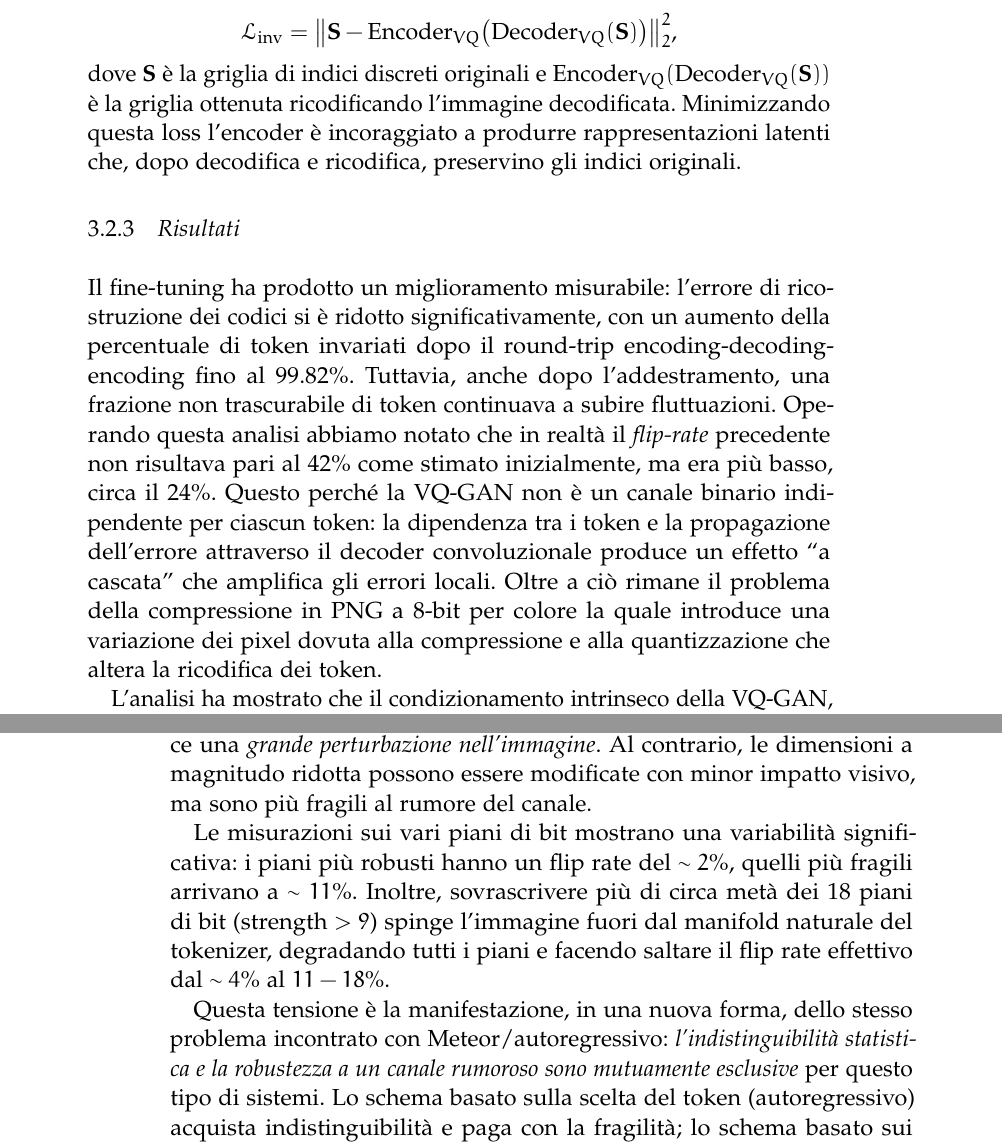
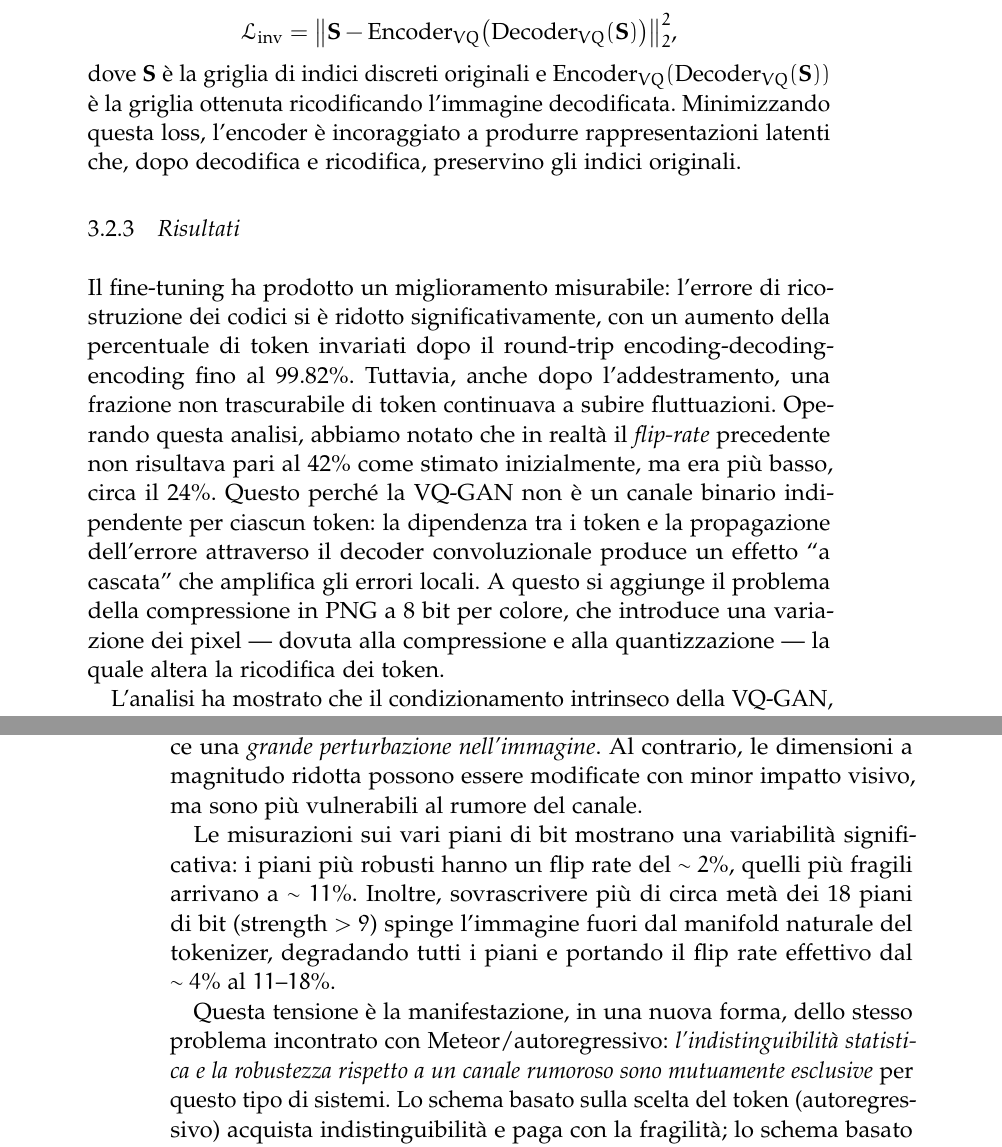
Before and after one commit to dichohnf/tesi_triennale_latex, a LaTeX thesis (Thesis/Thesis.tex, which reads Thesis/Chapters/03-Sperimentazione.tex): two parts of pages 26 and 31 of 44, joined at a grey line, cut so that both start at the same text. The pictures show the PDF file Thesis/Thesis.pdf that the author committed with the source.

Commit message:
fix: correzioni lessicali

```diff
--- a/Thesis/Chapters/03-Sperimentazione.tex
+++ b/Thesis/Chapters/03-Sperimentazione.tex
@@ -80,23 +80,23 @@ L'impossibilità di verificare la sopravvivenza dei token durante la generazione
 
 La causa profonda è la non-invertibilità intrinseca dell'architettura: l'encoder e il decoder sono funzioni statistiche apprese separatamente, non coppie di trasformazioni inverse progettate per essere biettive. La quantizzazione vettoriale introduce un'ulteriore perdita: due vettori latenti simili possono essere quantizzati allo stesso indice, ma la mappa inversa non è garantita. A differenza di un LLM, dove il token generato è esattamente il token che il destinatario legge (il canale testuale è \emph{lossless}), nella VQ-GAN il token scelto dal Transformer attraversa un canale rumoroso (il passaggio attraverso pixel continui e la riquantizzazione dell'encoder), ovvero soggetto ad errori sistematici, che ne altera l'identità in quasi metà dei casi.
 
-\section{Tentativo di fine tuning dell'encoder VQ-GAN}
+\section{Tentativo di fine-tuning dell'encoder VQ-GAN}
 
 \subsection{Obiettivo}
 
-Per superare la limitazione della non-invertibilità, abbiamo esplorato la possibilità di addestrare l'encoder VQ-GAN a produrre codici invertibili rispetto al decoder fisso, tramite un fine tuning mirato.
+Per superare la limitazione della non-invertibilità, abbiamo esplorato la possibilità di addestrare l'encoder VQ-GAN a produrre codici invertibili rispetto al decoder fisso, tramite un fine-tuning mirato.
 
-\subsection{Strategia di fine tuning}
+\subsection{Strategia di fine-tuning}
 
-L'approccio è stato quello di congelare i pesi del decoder e del codebook della VQ-GAN, componenti che contribuiscono direttamente alla generazione delle immagini e la cui modifica avrebbe alterato l'inferenza, e addestrare soltanto l'encoder con una funzione di loss modificata. L'obiettivo era minimizzare l'errore di ricostruzione del codice:
+L'approccio è stato quello di congelare i pesi del decoder e del codebook della VQ-GAN — componenti che contribuiscono direttamente alla generazione delle immagini e la cui modifica avrebbe alterato l'inferenza — e addestrare soltanto l'encoder con una funzione di loss modificata. L'obiettivo era minimizzare l'errore di ricostruzione del codice:
 \[
 	\mathcal{L}_{\mathrm{inv}} = \bigl\| \mathbf{S} - \mathrm{Encoder}_{VQ}\bigl(\mathrm{Decoder}_{VQ}(\mathbf{S})\bigr) \bigr\|_2^2,
 \]
-dove $\mathbf{S}$ è la griglia di indici discreti originali e $\mathrm{Encoder}_{VQ}(\mathrm{Decoder}_{VQ}(\mathbf{S}))$ è la griglia ottenuta ricodificando l'immagine decodificata. Minimizzando questa loss l'encoder è incoraggiato a produrre rappresentazioni latenti che, dopo decodifica e ricodifica, preservino gli indici originali.
+dove $\mathbf{S}$ è la griglia di indici discreti originali e $\mathrm{Encoder}_{VQ}(\mathrm{Decoder}_{VQ}(\mathbf{S}))$ è la griglia ottenuta ricodificando l'immagine decodificata. Minimizzando questa loss, l'encoder è incoraggiato a produrre rappresentazioni latenti che, dopo decodifica e ricodifica, preservino gli indici originali.
 
 \subsection{Risultati}
 
-Il fine-tuning ha prodotto un miglioramento misurabile: l'errore di ricostruzione dei codici si è ridotto significativamente, con un aumento della percentuale di token invariati dopo il round-trip encoding-decoding-encoding fino al 99.82\%. Tuttavia, anche dopo l'addestramento, una frazione non trascurabile di token continuava a subire fluttuazioni. Operando questa analisi abbiamo notato che in realtà il \emph{flip-rate} precedente non risultava pari al 42\% come stimato inizialmente, ma era più basso, circa il 24\%. Questo perché la VQ-GAN non è un canale binario indipendente per ciascun token: la dipendenza tra i token e la propagazione dell'errore attraverso il decoder convoluzionale produce un effetto ``a cascata'' che amplifica gli errori locali. Oltre a ciò rimane il problema della compressione in PNG a 8-bit per colore la quale introduce una variazione dei pixel dovuta alla compressione e alla quantizzazione che altera la ricodifica dei token.
+Il fine-tuning ha prodotto un miglioramento misurabile: l'errore di ricostruzione dei codici si è ridotto significativamente, con un aumento della percentuale di token invariati dopo il round-trip encoding-decoding-encoding fino al 99.82\%. Tuttavia, anche dopo l'addestramento, una frazione non trascurabile di token continuava a subire fluttuazioni. Operando questa analisi, abbiamo notato che in realtà il \emph{flip-rate} precedente non risultava pari al 42\% come stimato inizialmente, ma era più basso, circa il 24\%. Questo perché la VQ-GAN non è un canale binario indipendente per ciascun token: la dipendenza tra i token e la propagazione dell'errore attraverso il decoder convoluzionale produce un effetto ``a cascata'' che amplifica gli errori locali. A questo si aggiunge il problema della compressione in PNG a 8~bit per colore, che introduce una variazione dei pixel — dovuta alla compressione e alla quantizzazione — la quale altera la ricodifica dei token.
 
 L'analisi ha mostrato che il condizionamento intrinseco della VQ-GAN, ovvero la dipendenza di ciascuna posizione $(r, c)$ dall'intera griglia di token circostanti, impedisce una convergenza a zero dell'errore. Modificare un singolo token nella griglia altera la ricostruzione dell'intera immagine, che a sua volta altera la codifica di tutte le altre posizioni. Questo effetto di ``propagazione laterale'' rende il problema intrattabile attraverso un fine-tuning dell'encoder.
 
@@ -190,11 +190,11 @@ L'esperimento ha prodotto risultati positivi:
 
 L'esperimento di embedding nei piani di bit ha anche messo in luce una tensione fondamentale, che rappresenta il limite intrinseco di questo approccio.
 
-Un bit di una dimensione latente è \emph{robusto} (sopravvive al canale PNG) quando la dimensione corrispondente ha \emph{magnitudo elevata}, ovvero lontana dallo zero, dove il rumore del canale difficilmente ne inverte il segno. Tuttavia, forzare il segno di una dimensione a magnitudo elevata produce una \emph{grande perturbazione nell'immagine}. Al contrario, le dimensioni a magnitudo ridotta possono essere modificate con minor impatto visivo, ma sono più fragili al rumore del canale.
+Un bit di una dimensione latente è \emph{robusto} (sopravvive al canale PNG) quando la dimensione corrispondente ha \emph{magnitudo elevata}, ovvero lontana dallo zero, dove il rumore del canale difficilmente ne inverte il segno. Tuttavia, forzare il segno di una dimensione a magnitudo elevata produce una \emph{grande perturbazione nell'immagine}. Al contrario, le dimensioni a magnitudo ridotta possono essere modificate con minor impatto visivo, ma sono più vulnerabili al rumore del canale.
 
-Le misurazioni sui vari piani di bit mostrano una variabilità significativa: i piani più robusti hanno un flip rate del $\sim 2\%$, quelli più fragili arrivano a $\sim 11\%$. Inoltre, sovrascrivere più di circa metà dei 18 piani di bit (strength $> 9$) spinge l'immagine fuori dal manifold naturale del tokenizer, degradando tutti i piani e facendo saltare il flip rate effettivo dal $\sim 4\%$ al $11-18\%$.
+Le misurazioni sui vari piani di bit mostrano una variabilità significativa: i piani più robusti hanno un flip rate del $\sim 2\%$, quelli più fragili arrivano a $\sim 11\%$. Inoltre, sovrascrivere più di circa metà dei 18 piani di bit (strength $> 9$) spinge l'immagine fuori dal manifold naturale del tokenizer, degradando tutti i piani e portando il flip rate effettivo dal $\sim 4\%$ al $11$--$18\%$.
 
-Questa tensione è la manifestazione, in una nuova forma, dello stesso problema incontrato con Meteor/autoregressivo: \emph{l'indistinguibilità statistica e la robustezza a un canale rumoroso sono mutuamente esclusive} per questo tipo di sistemi. Lo schema basato sulla scelta del token (autoregressivo) acquista indistinguibilità e paga con la fragilità; lo schema basato sui piani di bit (QIM) acquista robustezza e paga con la rilevabilità.
+Questa tensione è la manifestazione, in una nuova forma, dello stesso problema incontrato con Meteor/autoregressivo: \emph{l'indistinguibilità statistica e la robustezza rispetto a un canale rumoroso sono mutuamente esclusive} per questo tipo di sistemi. Lo schema basato sulla scelta del token (autoregressivo) acquista indistinguibilità e paga con la fragilità; lo schema basato sui piani di bit (QIM) acquista robustezza e paga con la rilevabilità.
 
 \section{Sintesi dei risultati sperimentali}
 
```
Also changed, not shown: Thesis/Chapters/01-Introduzione.tex (+1 -1 lines), Thesis/Chapters/02-Fondamenti.tex (+1 -1 lines), Thesis/Thesis.pdf, Thesis/Chapters/03-Sperimentazione.tex (10 more changed lines).
